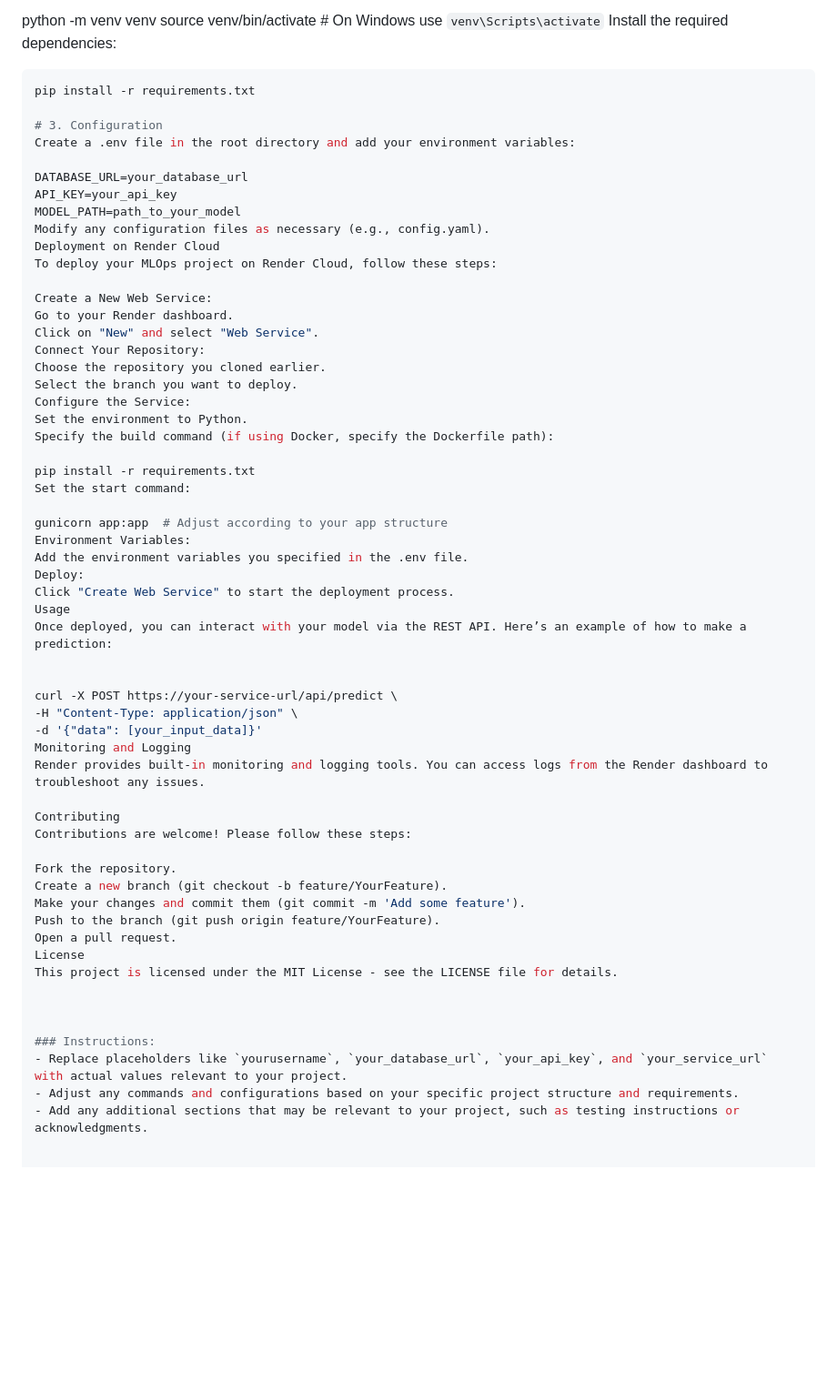
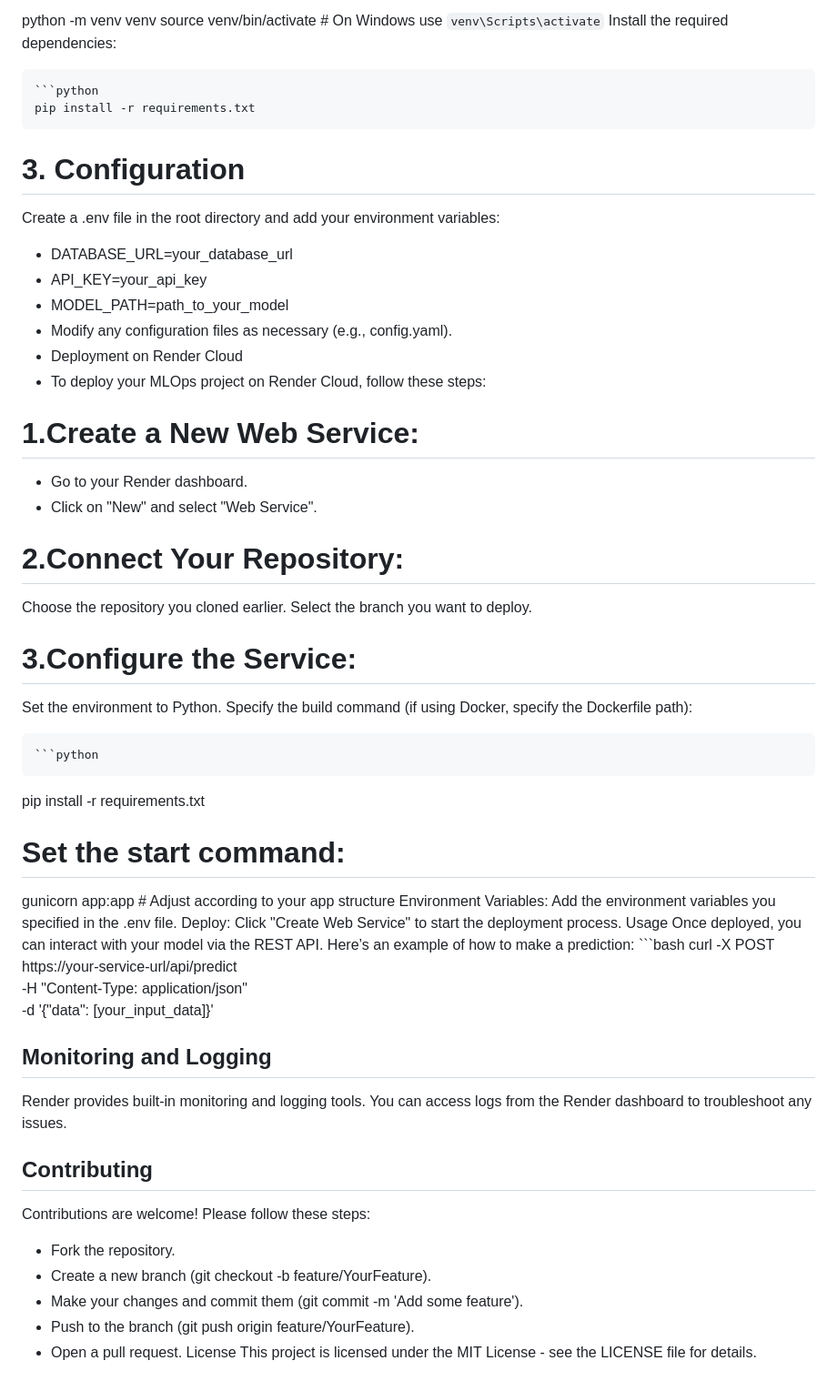
Before and after one commit to rishisrv1245790/ML_ops, a Markdown page: README.md, the part around the change printed below. Shown: that part at 91% size. GitHub-like rendering; blank space fills up the shorter version.

````diff
--- a/README.md
+++ b/README.md
@@ -47,31 +47,35 @@ python -m venv venv
 source venv/bin/activate  # On Windows use `venv\Scripts\activate`
 Install the required dependencies:
 
-```python
-pip install -r requirements.txt
+    ```python
+    pip install -r requirements.txt
 
 # 3. Configuration
 Create a .env file in the root directory and add your environment variables:
 
-DATABASE_URL=your_database_url
-API_KEY=your_api_key
-MODEL_PATH=path_to_your_model
-Modify any configuration files as necessary (e.g., config.yaml).
-Deployment on Render Cloud
-To deploy your MLOps project on Render Cloud, follow these steps:
+- DATABASE_URL=your_database_url
+- API_KEY=your_api_key
+- MODEL_PATH=path_to_your_model
+- Modify any configuration files as necessary (e.g., config.yaml).
+- Deployment on Render Cloud
+- To deploy your MLOps project on Render Cloud, follow these steps:
 
-Create a New Web Service:
-Go to your Render dashboard.
-Click on "New" and select "Web Service".
-Connect Your Repository:
+# 1.Create a New Web Service:
+- Go to your Render dashboard.
+- Click on "New" and select "Web Service".
+
+# 2.Connect Your Repository:
 Choose the repository you cloned earlier.
 Select the branch you want to deploy.
-Configure the Service:
+
+# 3.Configure the Service:
 Set the environment to Python.
 Specify the build command (if using Docker, specify the Dockerfile path):
 
-pip install -r requirements.txt
-Set the start command:
+    ```python
+   pip install -r requirements.txt
+
+# Set the start command:
 
 gunicorn app:app  # Adjust according to your app structure
 Environment Variables:
@@ -80,28 +84,21 @@ Deploy:
 Click "Create Web Service" to start the deployment process.
 Usage
 Once deployed, you can interact with your model via the REST API. Here’s an example of how to make a prediction:
+    ```bash
+    curl -X POST https://your-service-url/api/predict \
+    -H "Content-Type: application/json" \
+    -d '{"data": [your_input_data]}'
 
-
-curl -X POST https://your-service-url/api/predict \
--H "Content-Type: application/json" \
--d '{"data": [your_input_data]}'
-Monitoring and Logging
+## Monitoring and Logging
 Render provides built-in monitoring and logging tools. You can access logs from the Render dashboard to troubleshoot any issues.
 
-Contributing
+## Contributing
 Contributions are welcome! Please follow these steps:
 
-Fork the repository.
-Create a new branch (git checkout -b feature/YourFeature).
-Make your changes and commit them (git commit -m 'Add some feature').
-Push to the branch (git push origin feature/YourFeature).
-Open a pull request.
+- Fork the repository.
+- Create a new branch (git checkout -b feature/YourFeature).
+- Make your changes and commit them (git commit -m 'Add some feature').
+- Push to the branch (git push origin feature/YourFeature).
+- Open a pull request.
 License
 This project is licensed under the MIT License - see the LICENSE file for details.
-
-
-
-### Instructions:
-- Replace placeholders like `yourusername`, `your_database_url`, `your_api_key`, and `your_service_url` with actual values relevant to your project.
-- Adjust any commands and configurations based on your specific project structure and requirements.
-- Add any additional sections that may be relevant to your project, such as testing instructions or acknowledgments.
````
Also changed, not shown: other parts of README.md (+1 -1 lines).
